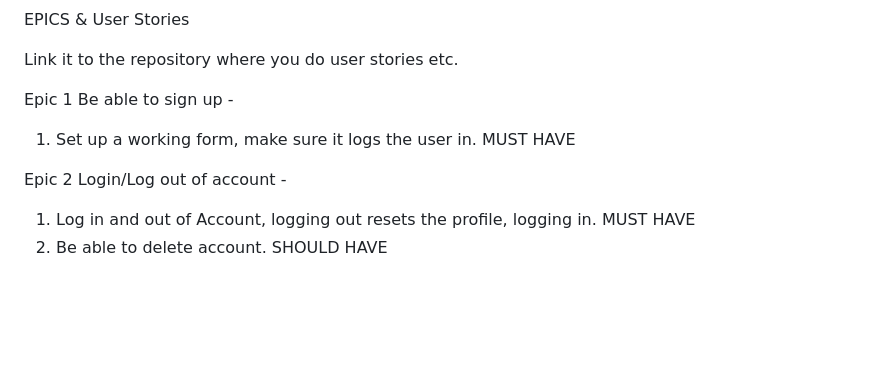
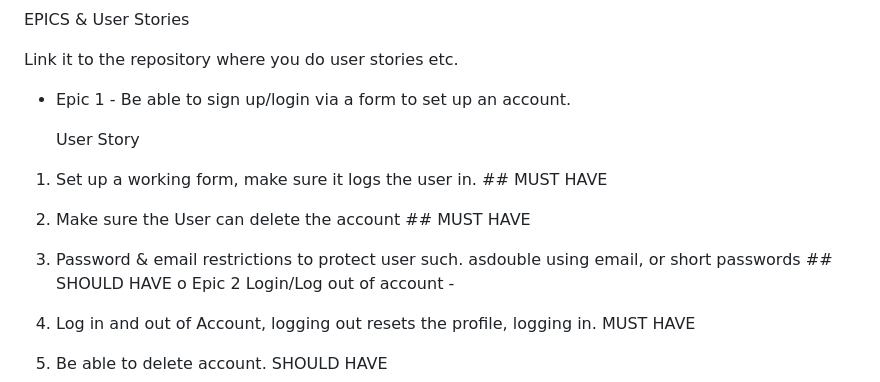
Before and after one commit to sammaxfleet/LOSIMPLEDJANGO, a Markdown page: README.md, the part around the change. GitHub-like rendering; blank space fills up the shorter version.

```diff
--- a/README.md
+++ b/README.md
@@ -44,11 +44,13 @@ EPICS & User Stories
 
 Link it to the repository where you do user stories etc.
 
-Epic 1
-Be able to sign up -
+* Epic 1 - Be able to sign up/login via a form to set up an account.
 
-1. Set up a working form, make sure it logs the user in. MUST HAVE
-
+  User Story
+1. Set up a working form, make sure it logs the user in. ## MUST HAVE
+2. Make sure the User can delete the account ## MUST HAVE
+3. Password & email restrictions to protect user such. asdouble using email, or short passwords ## SHOULD HAVE
+o
 Epic 2
 Login/Log out of account -
 
```
